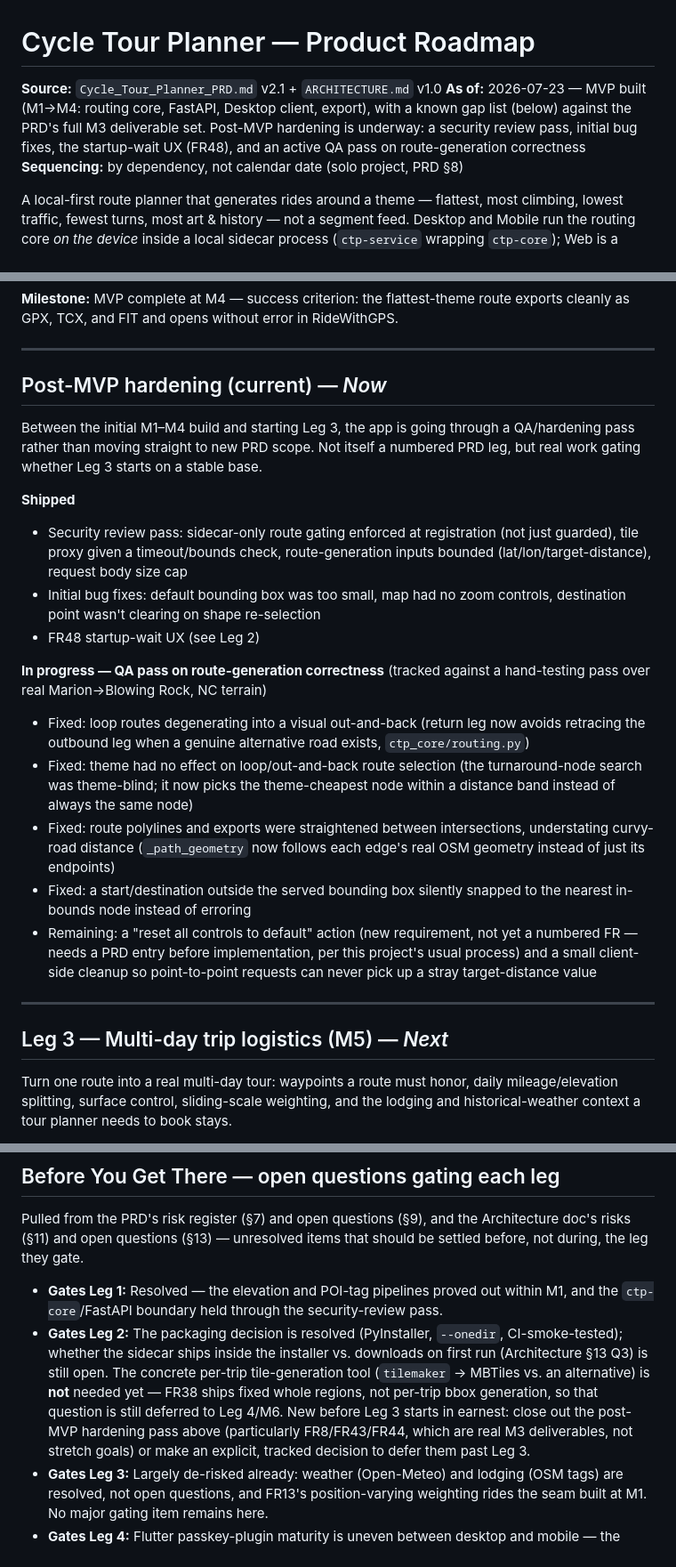
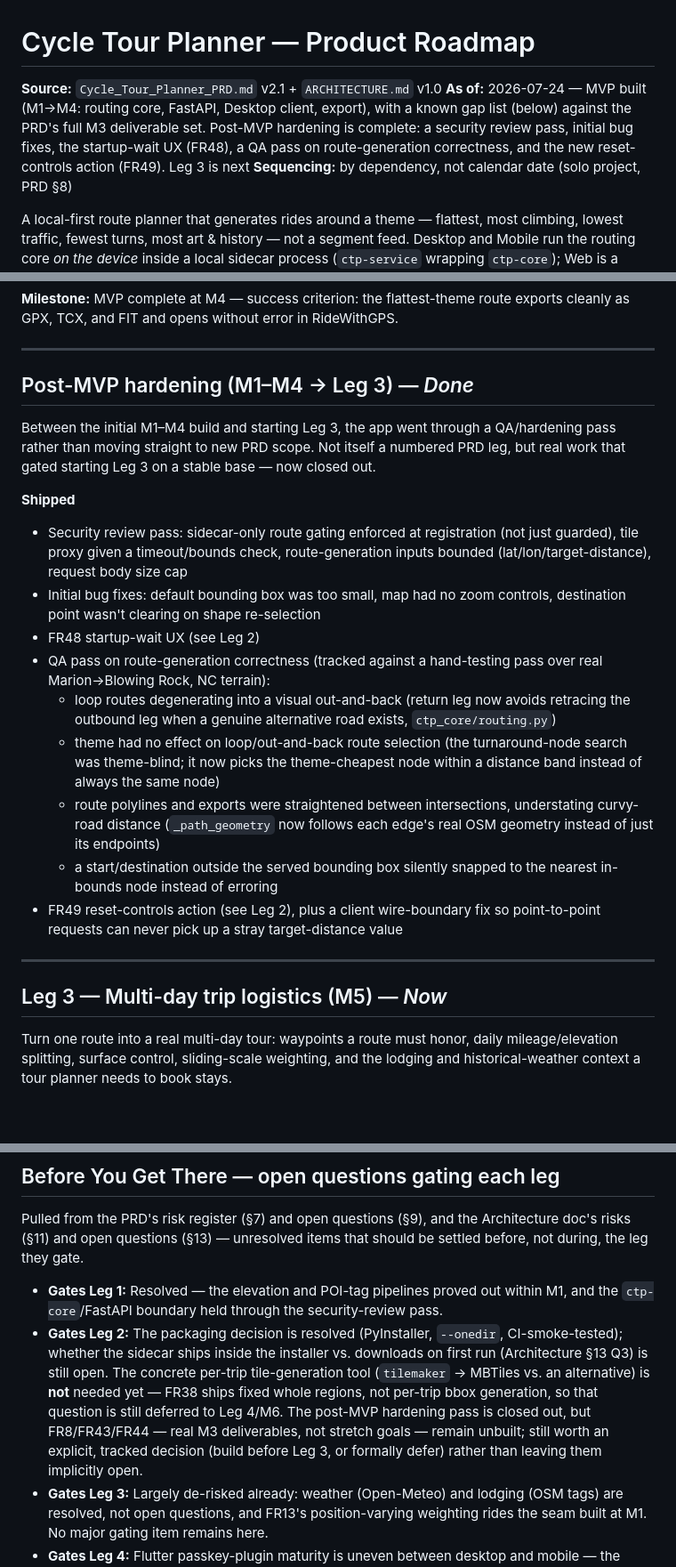
Before and after one commit to gnfrazier/cycling-tour-planner, a Markdown page: ROADMAP.md, 3 parts joined by grey strips. Shown at 89% size. Rendered like a GitHub page; blank space fills up the shorter version.

Commit message:
Update roadmap with current progress.

```diff
--- a/ROADMAP.md
+++ b/ROADMAP.md
@@ -1,7 +1,7 @@
 # Cycle Tour Planner — Product Roadmap
 
 **Source:** `Cycle_Tour_Planner_PRD.md` v2.1 + `ARCHITECTURE.md` v1.0
-**As of:** 2026-07-23 — MVP built (M1→M4: routing core, FastAPI, Desktop client, export), with a known gap list (below) against the PRD's full M3 deliverable set. Post-MVP hardening is underway: a security review pass, initial bug fixes, the startup-wait UX (FR48), and an active QA pass on route-generation correctness
+**As of:** 2026-07-24 — MVP built (M1→M4: routing core, FastAPI, Desktop client, export), with a known gap list (below) against the PRD's full M3 deliverable set. Post-MVP hardening is complete: a security review pass, initial bug fixes, the startup-wait UX (FR48), a QA pass on route-generation correctness, and the new reset-controls action (FR49). Leg 3 is next
 **Sequencing:** by dependency, not calendar date (solo project, PRD §8)
 
 A local-first route planner that generates rides around a theme — flattest, most climbing, lowest traffic, fewest turns, most art & history — not a segment feed. Desktop and Mobile run the routing core *on the device* inside a local sidecar process (`ctp-service` wrapping `ctp-core`); Web is a deliberate, stated exception that always computes server-side on Render. This is the build order.
@@ -59,25 +60,24 @@ Get a route Greg would actually ride out of the system end to end — rendered i
 
 ---
 
-## Post-MVP hardening (current) — *Now*
+## Post-MVP hardening (M1–M4 → Leg 3) — *Done*
 
-Between the initial M1–M4 build and starting Leg 3, the app is going through a QA/hardening pass rather than moving straight to new PRD scope. Not itself a numbered PRD leg, but real work gating whether Leg 3 starts on a stable base.
+Between the initial M1–M4 build and starting Leg 3, the app went through a QA/hardening pass rather than moving straight to new PRD scope. Not itself a numbered PRD leg, but real work that gated starting Leg 3 on a stable base — now closed out.
 
 **Shipped**
 - Security review pass: sidecar-only route gating enforced at registration (not just guarded), tile proxy given a timeout/bounds check, route-generation inputs bounded (lat/lon/target-distance), request body size cap
 - Initial bug fixes: default bounding box was too small, map had no zoom controls, destination point wasn't clearing on shape re-selection
 - FR48 startup-wait UX (see Leg 2)
-
-**In progress — QA pass on route-generation correctness** (tracked against a hand-testing pass over real Marion→Blowing Rock, NC terrain)
-- Fixed: loop routes degenerating into a visual out-and-back (return leg now avoids retracing the outbound leg when a genuine alternative road exists, `ctp_core/routing.py`)
-- Fixed: theme had no effect on loop/out-and-back route selection (the turnaround-node search was theme-blind; it now picks the theme-cheapest node within a distance band instead of always the same node)
-- Fixed: route polylines and exports were straightened between intersections, understating curvy-road distance (`_path_geometry` now follows each edge's real OSM geometry instead of just its endpoints)
-- Fixed: a start/destination outside the served bounding box silently snapped to the nearest in-bounds node instead of erroring
-- Remaining: a "reset all controls to default" action (new requirement, not yet a numbered FR — needs a PRD entry before implementation, per this project's usual process) and a small client-side cleanup so point-to-point requests can never pick up a stray target-distance value
+- QA pass on route-generation correctness (tracked against a hand-testing pass over real Marion→Blowing Rock, NC terrain):
+  - loop routes degenerating into a visual out-and-back (return leg now avoids retracing the outbound leg when a genuine alternative road exists, `ctp_core/routing.py`)
+  - theme had no effect on loop/out-and-back route selection (the turnaround-node search was theme-blind; it now picks the theme-cheapest node within a distance band instead of always the same node)
+  - route polylines and exports were straightened between intersections, understating curvy-road distance (`_path_geometry` now follows each edge's real OSM geometry instead of just its endpoints)
+  - a start/destination outside the served bounding box silently snapped to the nearest in-bounds node instead of erroring
+- FR49 reset-controls action (see Leg 2), plus a client wire-boundary fix so point-to-point requests can never pick up a stray target-distance value
 
 ---
 
-## Leg 3 — Multi-day trip logistics (M5) — *Next*
+## Leg 3 — Multi-day trip logistics (M5) — *Now*
 
 Turn one route into a real multi-day tour: waypoints a route must honor, daily mileage/elevation splitting, surface control, sliding-scale weighting, and the lodging and historical-weather context a tour planner needs to book stays.
 
@@ -162,7 +162,7 @@ Stand up the plugin architecture, then take up individual plugins as each become
 Pulled from the PRD's risk register (§7) and open questions (§9), and the Architecture doc's risks (§11) and open questions (§13) — unresolved items that should be settled before, not during, the leg they gate.
 
 - **Gates Leg 1:** Resolved — the elevation and POI-tag pipelines proved out within M1, and the `ctp-core`/FastAPI boundary held through the security-review pass.
-- **Gates Leg 2:** The packaging decision is resolved (PyInstaller, `--onedir`, CI-smoke-tested); whether the sidecar ships inside the installer vs. downloads on first run (Architecture §13 Q3) is still open. The concrete per-trip tile-generation tool (`tilemaker` → MBTiles vs. an alternative) is **not** needed yet — FR38 ships fixed whole regions, not per-trip bbox generation, so that question is still deferred to Leg 4/M6. New before Leg 3 starts in earnest: close out the post-MVP hardening pass above (particularly FR8/FR43/FR44, which are real M3 deliverables, not stretch goals) or make an explicit, tracked decision to defer them past Leg 3.
+- **Gates Leg 2:** The packaging decision is resolved (PyInstaller, `--onedir`, CI-smoke-tested); whether the sidecar ships inside the installer vs. downloads on first run (Architecture §13 Q3) is still open. The concrete per-trip tile-generation tool (`tilemaker` → MBTiles vs. an alternative) is **not** needed yet — FR38 ships fixed whole regions, not per-trip bbox generation, so that question is still deferred to Leg 4/M6. The post-MVP hardening pass is closed out, but FR8/FR43/FR44 — real M3 deliverables, not stretch goals — remain unbuilt; still worth an explicit, tracked decision (build before Leg 3, or formally defer) rather than leaving them implicitly open.
 - **Gates Leg 3:** Largely de-risked already: weather (Open-Meteo) and lodging (OSM tags) are resolved, not open questions, and FR13's position-varying weighting rides the seam built at M1. No major gating item remains here.
 - **Gates Leg 4:** Flutter passkey-plugin maturity is uneven between desktop and mobile — the PRD's mitigation is to spike passkey auth early, before M5, not to discover the gap at M6. Also unresolved before M6's Web work starts: verify the cross-site cookie CORS allowlist is strict (never a wildcard) before shipping, and treat "one Render instance" as a hard deployment invariant for the rate limiter — the redesign trigger is a second instance existing, not abuse being observed (Architecture A4).
 - **Gates Leg 5:** **The single largest open technical risk in the project** — iOS cannot spawn the sidecar the way Android does (Architecture §4.1, A1, HIGH severity). Three named options exist; none is chosen. Do not let iOS's constraint get discovered late — the Android prototype at M3 is meant to surface everything *except* this platform-specific gap early, leaving iOS as the one deliberately deferred decision.
```
Also changed, not shown: other parts of ROADMAP.md (+1 -0 lines).
